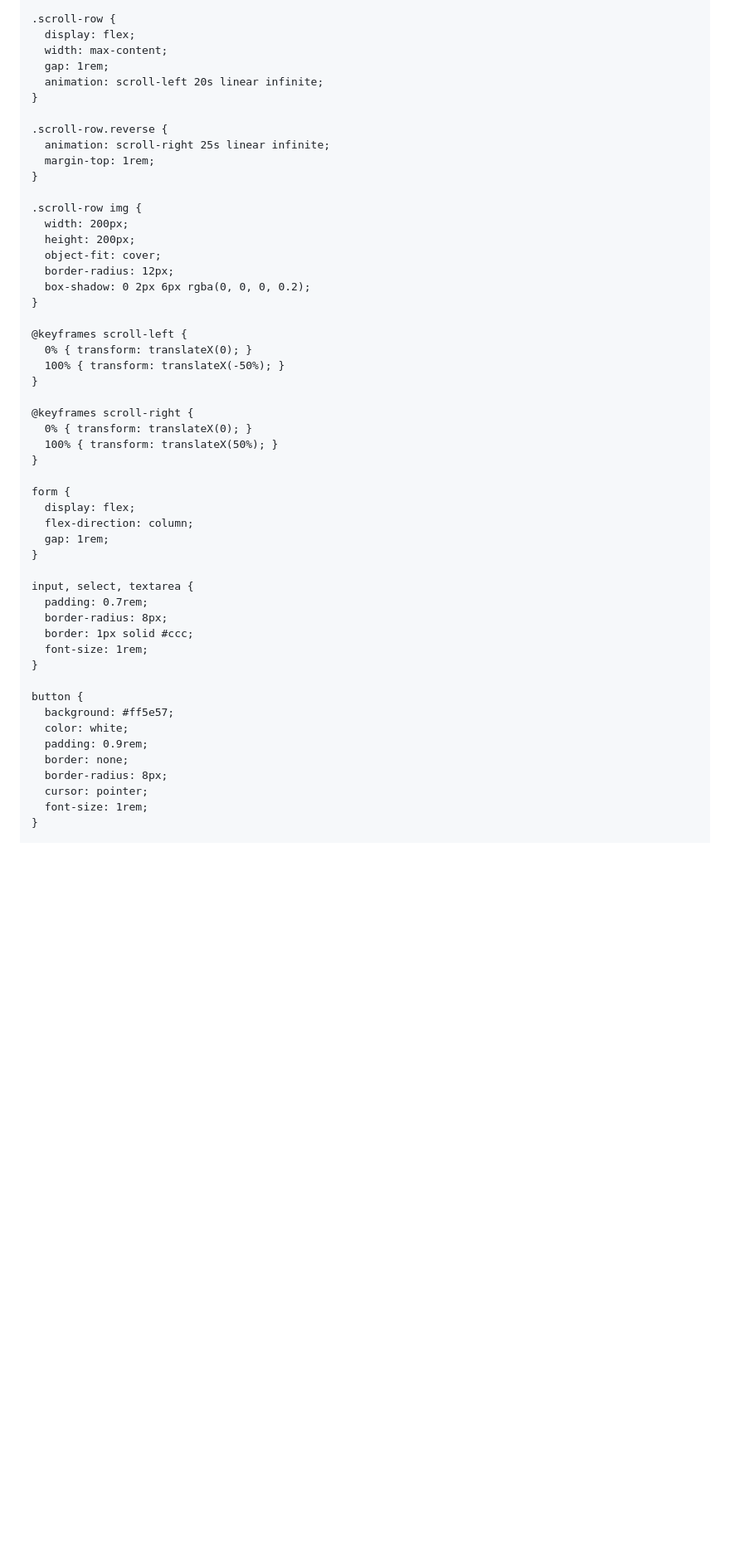
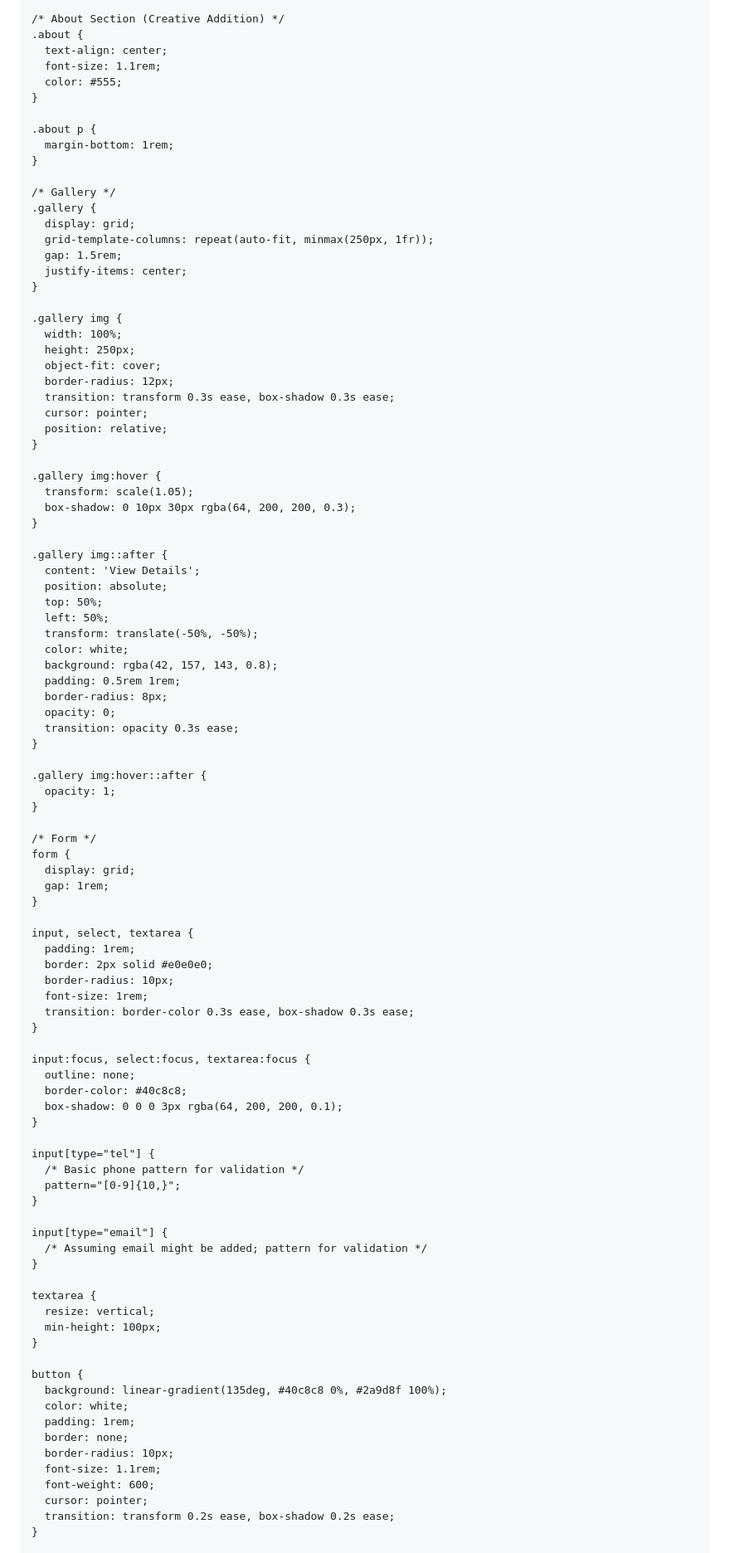
Before and after one commit to mycroart/Mycroart, a Markdown page: README.md, the part around one of its changes. Shown at 83% size. Drawn GitHub-style; blank space fills up the shorter version.

Commit message:
Update README.md8

```diff
--- a/README.md
+++ b/README.md
@@ -53,55 +109,100 @@
     }
 
-    .scroll-row {
-      display: flex;
-      width: max-content;
-      gap: 1rem;
-      animation: scroll-left 20s linear infinite;
+    /* About Section (Creative Addition) */
+    .about {
+      text-align: center;
+      font-size: 1.1rem;
+      color: #555;
     }
 
-    .scroll-row.reverse {
-      animation: scroll-right 25s linear infinite;
-      margin-top: 1rem;
+    .about p {
+      margin-bottom: 1rem;
     }
 
-    .scroll-row img {
-      width: 200px;
-      height: 200px;
+    /* Gallery */
+    .gallery {
+      display: grid;
+      grid-template-columns: repeat(auto-fit, minmax(250px, 1fr));
+      gap: 1.5rem;
+      justify-items: center;
+    }
+
+    .gallery img {
+      width: 100%;
+      height: 250px;
       object-fit: cover;
       border-radius: 12px;
-      box-shadow: 0 2px 6px rgba(0, 0, 0, 0.2);
+      transition: transform 0.3s ease, box-shadow 0.3s ease;
+      cursor: pointer;
+      position: relative;
     }
 
-    @keyframes scroll-left {
-      0% { transform: translateX(0); }
-      100% { transform: translateX(-50%); }
+    .gallery img:hover {
+      transform: scale(1.05);
+      box-shadow: 0 10px 30px rgba(64, 200, 200, 0.3);
     }
 
-    @keyframes scroll-right {
-      0% { transform: translateX(0); }
-      100% { transform: translateX(50%); }
+    .gallery img::after {
+      content: 'View Details';
+      position: absolute;
+      top: 50%;
+      left: 50%;
+      transform: translate(-50%, -50%);
+      color: white;
+      background: rgba(42, 157, 143, 0.8);
+      padding: 0.5rem 1rem;
+      border-radius: 8px;
+      opacity: 0;
+      transition: opacity 0.3s ease;
     }
 
+    .gallery img:hover::after {
+      opacity: 1;
+    }
+
+    /* Form */
     form {
-      display: flex;
-      flex-direction: column;
+      display: grid;
       gap: 1rem;
     }
 
     input, select, textarea {
-      padding: 0.7rem;
-      border-radius: 8px;
-      border: 1px solid #ccc;
+      padding: 1rem;
+      border: 2px solid #e0e0e0;
+      border-radius: 10px;
       font-size: 1rem;
+      transition: border-color 0.3s ease, box-shadow 0.3s ease;
+    }
+
+    input:focus, select:focus, textarea:focus {
+      outline: none;
+      border-color: #40c8c8;
+      box-shadow: 0 0 0 3px rgba(64, 200, 200, 0.1);
+    }
+
+    input[type="tel"] {
+      /* Basic phone pattern for validation */
+      pattern="[0-9]{10,}";
+    }
+
+    input[type="email"] {
+      /* Assuming email might be added; pattern for validation */
+    }
+
+    textarea {
+      resize: vertical;
+      min-height: 100px;
     }
 
     button {
-      background: #ff5e57;
+      background: linear-gradient(135deg, #40c8c8 0%, #2a9d8f 100%);
       color: white;
-      padding: 0.9rem;
+      padding: 1rem;
       border: none;
-      border-radius: 8px;
+      border-radius: 10px;
+      font-size: 1.1rem;
+      font-weight: 600;
       cursor: pointer;
-      font-size: 1rem;
+      transition: transform 0.2s ease, box-shadow 0.2s ease;
     }
 
```
Also changed, not shown: other parts of README.md (+218 -133 lines).
